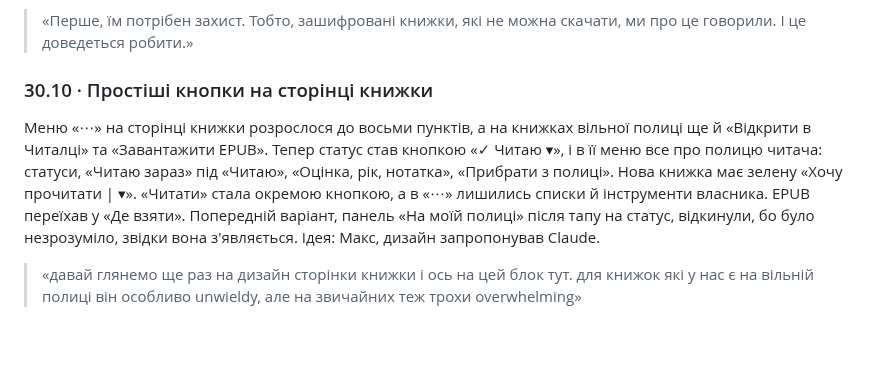
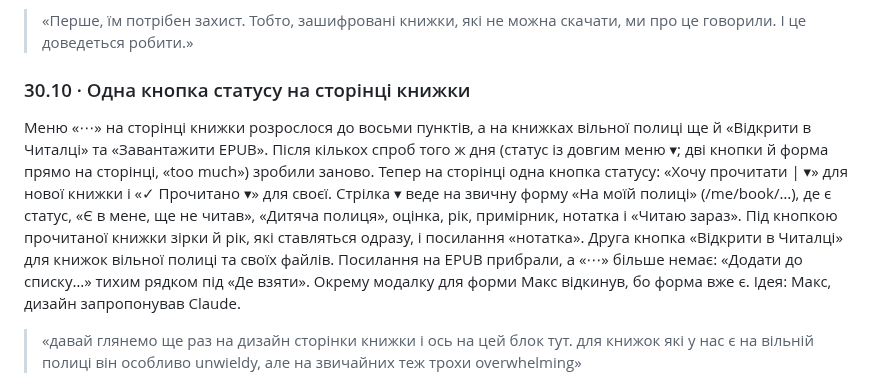
Before and after one commit to imax/chytai, a Markdown page: docs/decisions.md, the part around the change. Rendered like a GitHub page; blank space fills up the shorter version.

Commit message:
Book page: «Відкрити в Читалці» is the second button, no EPUB link; ▾ and «нотатка» go to the /me/book form (no dialog); «Читаю зараз» on that form; «Додати до списку…» under «Де взяти» (Max)
Co-Authored-By: Claude Opus 5.5 <noreply@anthropic.com>
Claude-Session: https://claude.ai/code/session_01EE9gMGphxacFYNWK1SGry7

```diff
--- a/docs/decisions.md
+++ b/docs/decisions.md
@@ -20,8 +20,8 @@
 Після розмови з «Лабораторією» Макс вирішив, що для книжок видавців Chytai доведеться зробити три речі: захист файлів (книжку не можна скачати), мобільний додаток із захистом від скріншотів (на десктопі «Лабораторія» повністю книжки не дає) і кабінет для видавництва зі статистикою, скільки разів читали кожну книжку, щоб розраховуватись з авторами. План і варіанти в [publisher-requirements.md](publisher-requirements.md). Макс розбив це на три окремі задачі: публікація додатка в App Store і Android-версія; захист на сервері (видача секціями, а в браузері лише початок захищеної книжки); звіти для видавництва. Ідея: видавець, рішення Макса.
 > «Перше, їм потрібен захист. Тобто, зашифровані книжки, які не можна скачати, ми про це говорили. І це доведеться робити.»
 
-### 30.10 · Простіші кнопки на сторінці книжки
-Меню «⋯» на сторінці книжки розрослося до восьми пунктів, а на книжках вільної полиці ще й «Відкрити в Читалці» та «Завантажити EPUB». Тепер статус став кнопкою «✓ Читаю ▾», і в її меню все про полицю читача: статуси, «Читаю зараз» під «Читаю», «Оцінка, рік, нотатка», «Прибрати з полиці». Нова книжка має зелену «Хочу прочитати | ▾». «Читати» стала окремою кнопкою, а в «⋯» лишились списки й інструменти власника. EPUB переїхав у «Де взяти». Попередній варіант, панель «На моїй полиці» після тапу на статус, відкинули, бо було незрозуміло, звідки вона з'являється. Ідея: Макс, дизайн запропонував Claude.
+### 30.10 · Одна кнопка статусу на сторінці книжки
+Меню «⋯» на сторінці книжки розрослося до восьми пунктів, а на книжках вільної полиці ще й «Відкрити в Читалці» та «Завантажити EPUB». Після кількох спроб того ж дня (статус із довгим меню ▾; дві кнопки й форма прямо на сторінці, «too much») зробили заново. Тепер на сторінці одна кнопка статусу: «Хочу прочитати | ▾» для нової книжки і «✓ Прочитано ▾» для своєї. Стрілка ▾ веде на звичну форму «На моїй полиці» (/me/book/…), де є статус, «Є в мене, ще не читав», «Дитяча полиця», оцінка, рік, примірник, нотатка і «Читаю зараз». Під кнопкою прочитаної книжки зірки й рік, які ставляться одразу, і посилання «нотатка». Друга кнопка «Відкрити в Читалці» для книжок вільної полиці та своїх файлів. Посилання на EPUB прибрали, а «⋯» більше немає: «Додати до списку…» тихим рядком під «Де взяти». Окрему модалку для форми Макс відкинув, бо форма вже є. Ідея: Макс, дизайн запропонував Claude.
 > «давай глянемо ще раз на дизайн сторінки книжки і ось на цей блок тут. для книжок які у нас є на вільній полиці він особливо unwieldy, але на звичайних теж трохи overwhelming»
 
 ### 30.10 · Пошук книжки, якої немає на Chytai
```
Also changed, not shown: web/updates.md (+1 -1 lines).
